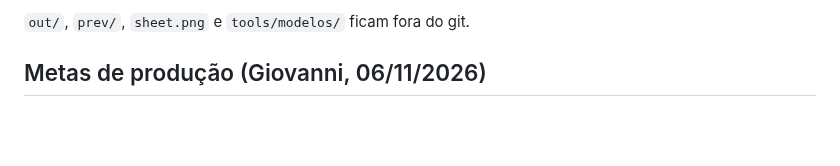
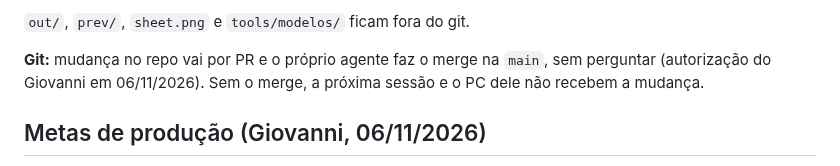
Before and after one commit to giovannicarvxlho/pregaai-videos, a Markdown page: AGENTS.md, the part around the change. GitHub-like rendering; blank space fills up the shorter version.

Commit message:
AGENTS.md: o agente faz o merge na main sem perguntar (autorização de 06/11)
Co-Authored-By: Claude Opus 5.5 <noreply@anthropic.com>
Claude-Session: https://claude.ai/code/session_01GZru4sdjFdodmSyNLqpqbT

```diff
--- a/AGENTS.md
+++ b/AGENTS.md
@@ -21,6 +21,8 @@ O vídeo é **código**, não IA de vídeo ou de imagem. Cada quadro é um SVG d
 9. **Entrega:** `python3 tools/pacote.py <ep>` monta a pasta e o .zip (ver "Ciclo do episódio e entrega"). Entregue tudo de uma vez, com o `sheet.png`. Com o ok dele, commit e push.
 
 `out/`, `prev/`, `sheet.png` e `tools/modelos/` ficam fora do git.
+
+**Git:** mudança no repo vai por PR e o próprio agente faz o merge na `main`, sem perguntar (autorização do Giovanni em 06/11/2026). Sem o merge, a próxima sessão e o PC dele não recebem a mudança.
 
 ## Metas de produção (Giovanni, 06/11/2026)
 
```
